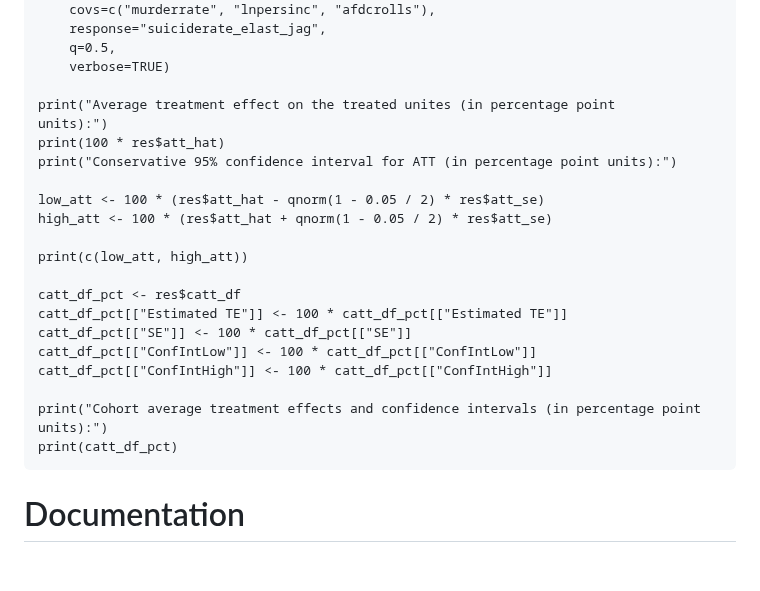
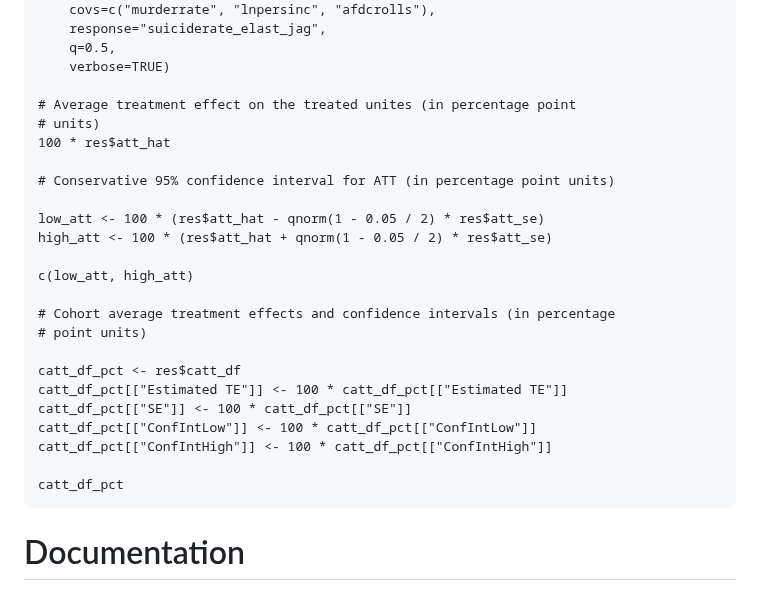
Before and after one commit to gregfaletto/fetwfePackage, a Markdown page: README.md, the part around the change. Drawn GitHub-style; blank space fills up the shorter version.

````diff
--- a/README.md
+++ b/README.md
@@ -36,15 +36,19 @@ res <- fetwfe(
     q=0.5,
     verbose=TRUE)
 
-print("Average treatment effect on the treated unites (in percentage point
-units):")
-print(100 * res$att_hat)
-print("Conservative 95% confidence interval for ATT (in percentage point units):")
+# Average treatment effect on the treated unites (in percentage point
+# units)
+100 * res$att_hat
+
+# Conservative 95% confidence interval for ATT (in percentage point units)
 
 low_att <- 100 * (res$att_hat - qnorm(1 - 0.05 / 2) * res$att_se)
 high_att <- 100 * (res$att_hat + qnorm(1 - 0.05 / 2) * res$att_se)
 
-print(c(low_att, high_att))
+c(low_att, high_att)
+
+# Cohort average treatment effects and confidence intervals (in percentage
+# point units)
 
 catt_df_pct <- res$catt_df
 catt_df_pct[["Estimated TE"]] <- 100 * catt_df_pct[["Estimated TE"]]
@@ -52,8 +56,7 @@ catt_df_pct[["SE"]] <- 100 * catt_df_pct[["SE"]]
 catt_df_pct[["ConfIntLow"]] <- 100 * catt_df_pct[["ConfIntLow"]]
 catt_df_pct[["ConfIntHigh"]] <- 100 * catt_df_pct[["ConfIntHigh"]]
 
-print("Cohort average treatment effects and confidence intervals (in percentage point units):")
-print(catt_df_pct)
+catt_df_pct
 ```
 
 # Documentation
````
